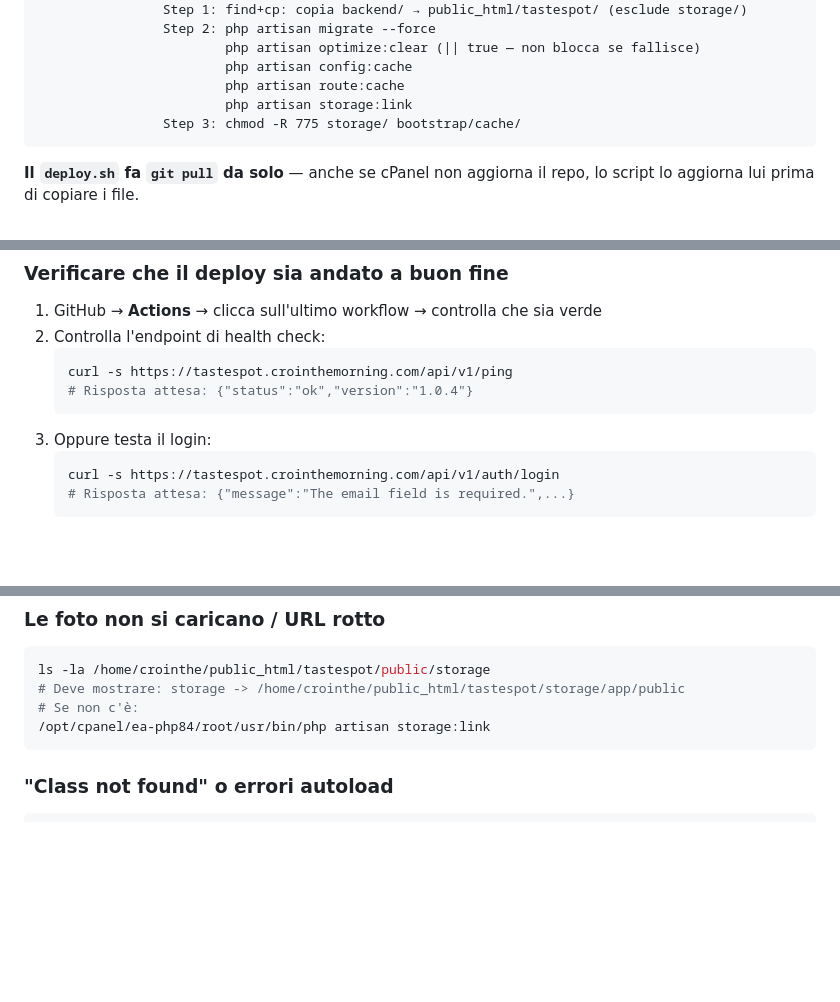
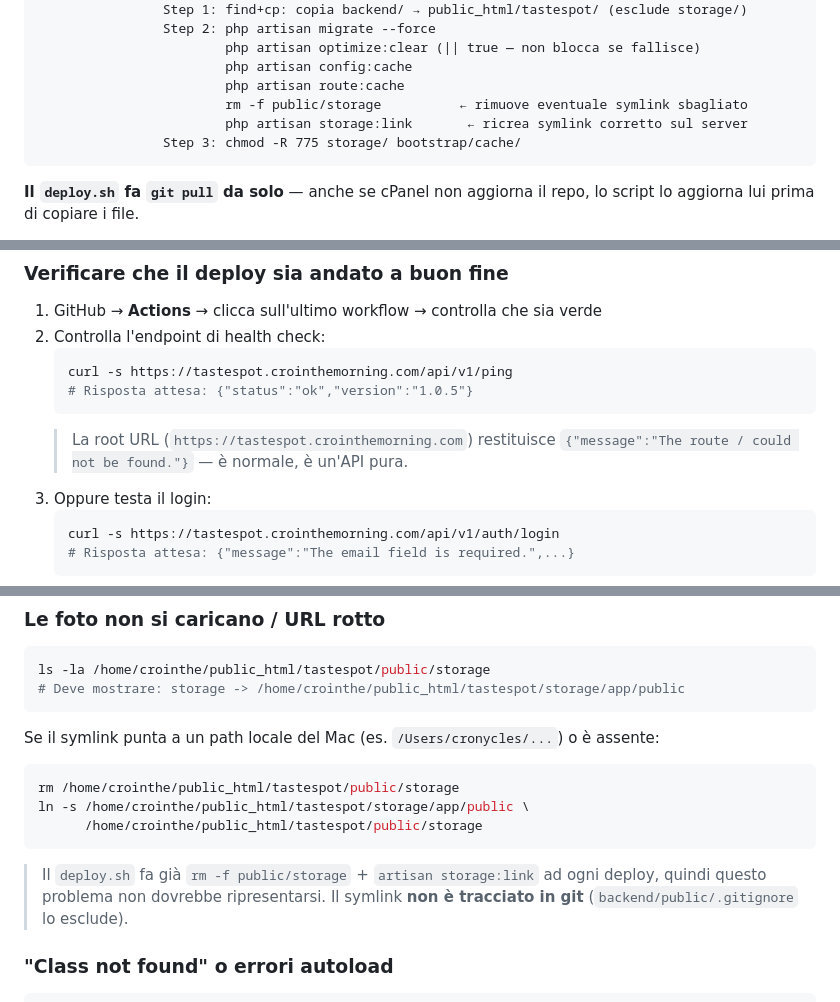
Before and after one commit to cronycles/tastespot, a Markdown page: backend/DEPLOY.md, 3 parts joined by grey strips. GitHub-like rendering; blank space fills up the shorter version.

````diff
--- a/backend/DEPLOY.md
+++ b/backend/DEPLOY.md
@@ -34,7 +34,8 @@ git push origin main
                         php artisan optimize:clear (|| true — non blocca se fallisce)
                         php artisan config:cache
                         php artisan route:cache
-                        php artisan storage:link
+                        rm -f public/storage          ← rimuove eventuale symlink sbagliato
+                        php artisan storage:link       ← ricrea symlink corretto sul server
                 Step 3: chmod -R 775 storage/ bootstrap/cache/
 ```
 
@@ -162,8 +163,9 @@ git push origin main
 2. Controlla l'endpoint di health check:
    ```bash
    curl -s https://tastespot.crointhemorning.com/api/v1/ping
-   # Risposta attesa: {"status":"ok","version":"1.0.4"}
+   # Risposta attesa: {"status":"ok","version":"1.0.5"}
    ```
+   > La root URL (`https://tastespot.crointhemorning.com`) restituisce `{"message":"The route / could not be found."}` — è normale, è un'API pura.
 3. Oppure testa il login:
    ```bash
    curl -s https://tastespot.crointhemorning.com/api/v1/auth/login
@@ -269,9 +271,16 @@ cPanel → **Select PHP Extensions** → abilitare `mysqli` e `pdo_mysql`
 ```bash
 ls -la /home/crointhe/public_html/tastespot/public/storage
 # Deve mostrare: storage -> /home/crointhe/public_html/tastespot/storage/app/public
-# Se non c'è:
-/opt/cpanel/ea-php84/root/usr/bin/php artisan storage:link
 ```
+
+Se il symlink punta a un path locale del Mac (es. `/Users/cronycles/...`) o è assente:
+```bash
+rm /home/crointhe/public_html/tastespot/public/storage
+ln -s /home/crointhe/public_html/tastespot/storage/app/public \
+      /home/crointhe/public_html/tastespot/public/storage
+```
+
+> Il `deploy.sh` fa già `rm -f public/storage` + `artisan storage:link` ad ogni deploy, quindi questo problema non dovrebbe ripresentarsi. Il symlink **non è tracciato in git** (`backend/public/.gitignore` lo esclude).
 
 ### "Class not found" o errori autoload
 ```bash
````
Also changed, not shown: README.md (+7 -2 lines).
